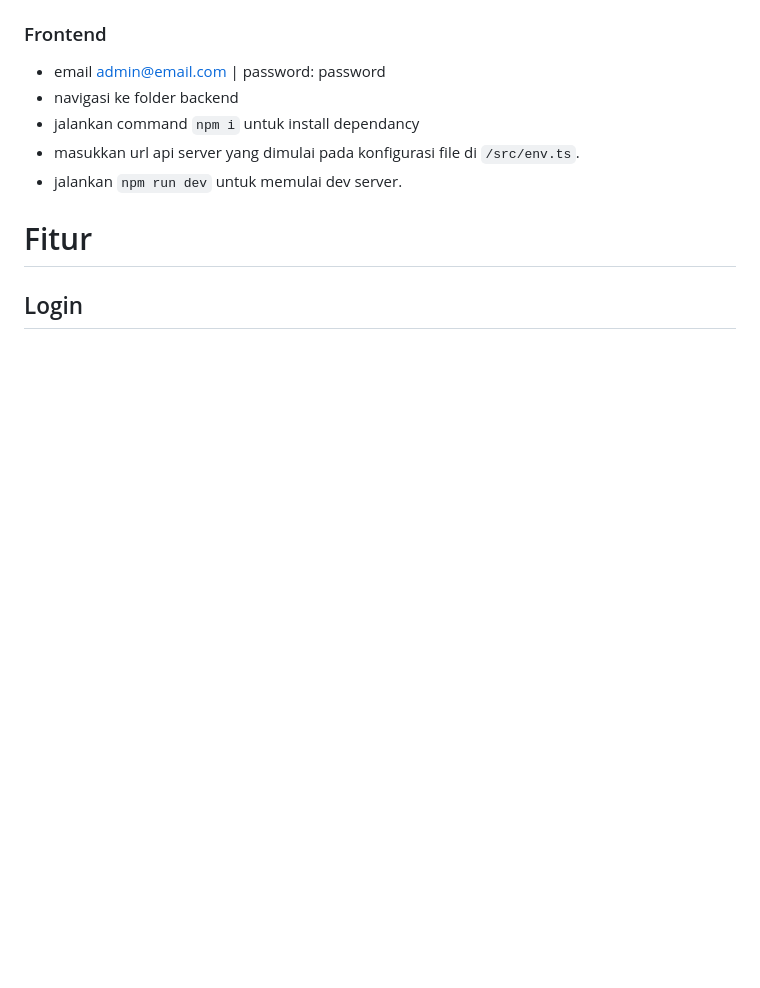
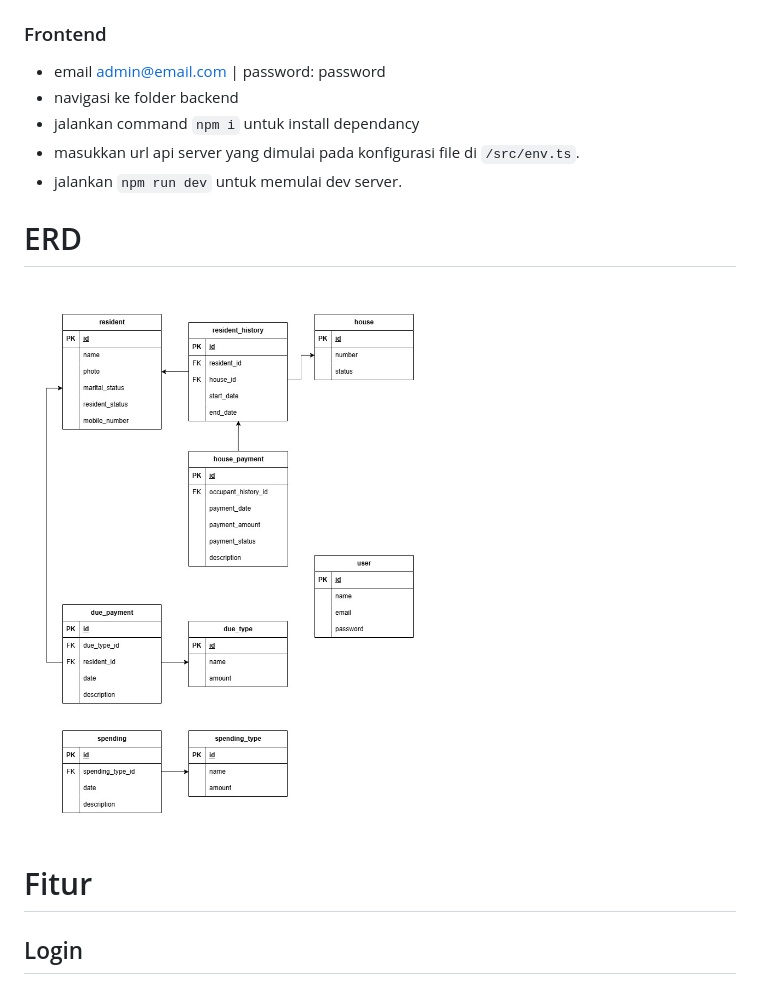
Before and after one commit to dayyan-269/jagoan-test, a Markdown page: Readme.md, the part around the change. Drawn GitHub-style; blank space fills up the shorter version.

Commit message:
Add ERD section to Readme.md
Add ERD section with image link to Readme.md

```diff
--- a/Readme.md
+++ b/Readme.md
@@ -32,6 +32,10 @@
 * jalankan command `npm i` untuk install dependancy
 * masukkan url api server yang dimulai pada konfigurasi file di `/src/env.ts`.
 * jalankan `npm run dev` untuk memulai dev server.
+
+# ERD
+
+![erd](https://github.com/dayyan-269/jagoan-test/blob/master/JAGO/ERD%20-%20Penyewaan.jpg)
 
 # Fitur
 
```
